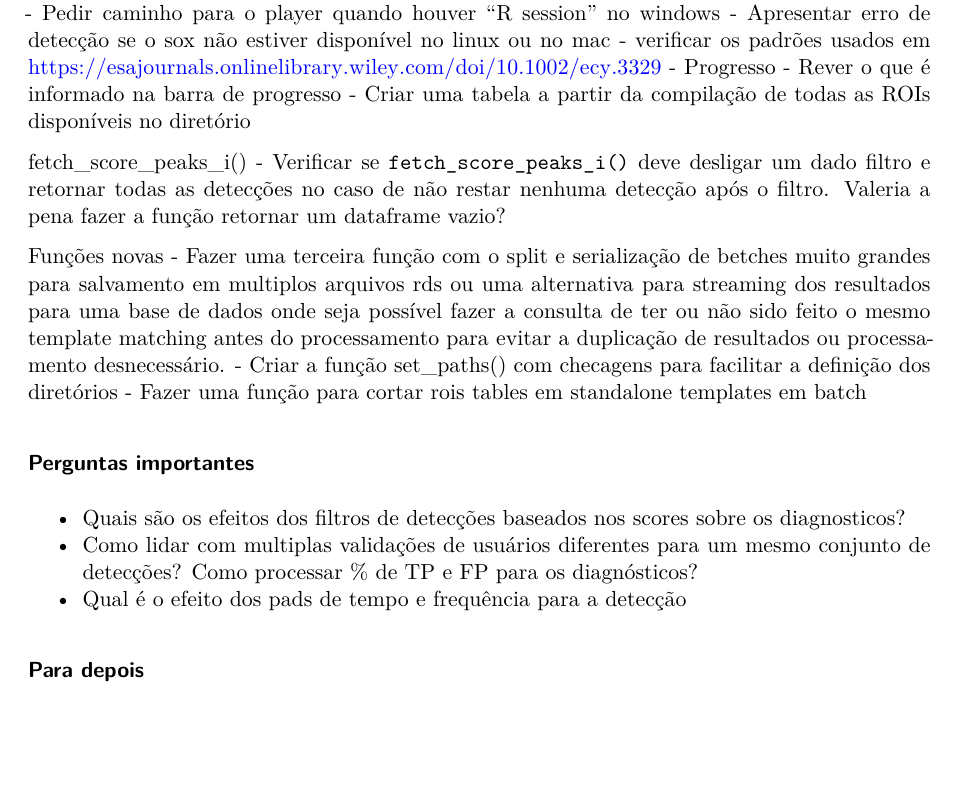
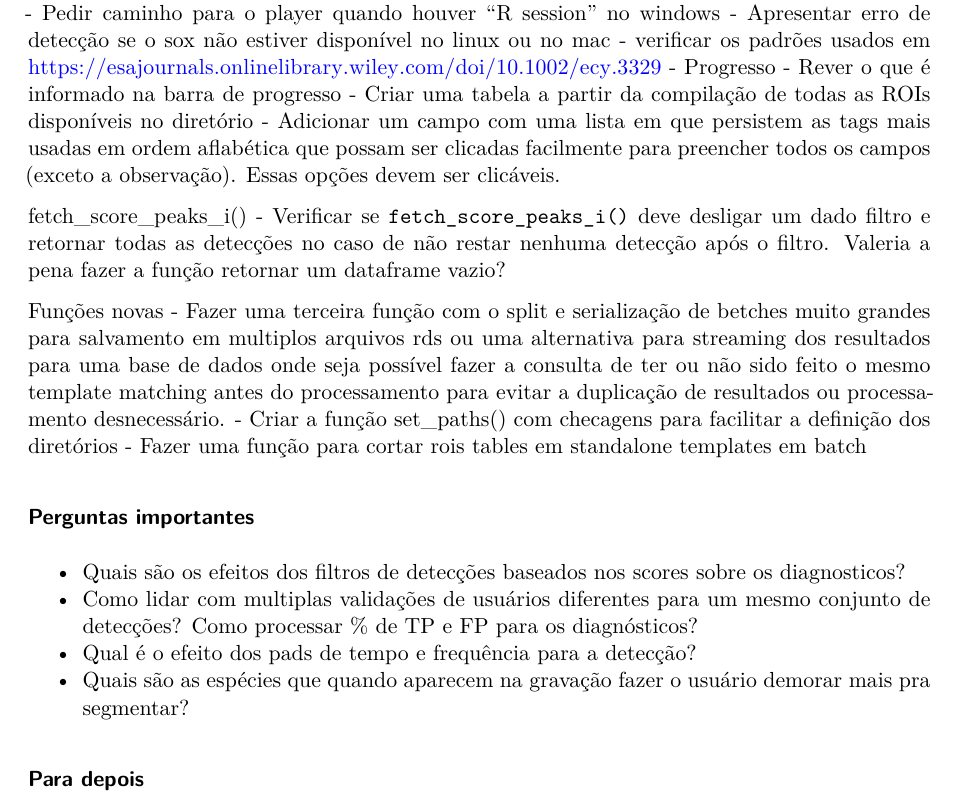
Before and after one commit to ConservaSom/monitoraSom, a Quarto document (example/notes_detection_workflow.qmd): part of page 2 of 7, cut so that both start at the same text, the shorter picture padded with empty space. Rendered offline with R 4.5, knitr and Pandoc in place of Quarto, then LaTeX, with nearby package versions; some code elsewhere in the file could not run offline.

Commit message:
notes update

```diff
--- a/example/notes_detection_workflow.qmd
+++ b/example/notes_detection_workflow.qmd
@@ -69,6 +69,7 @@ Apps
   - Progresso
     - Rever o que é informado na barra de progresso
     - Criar uma tabela a partir da compilação de todas as ROIs disponíveis no diretório
+  - Adicionar um campo com uma lista em que persistem as tags mais usadas em ordem aflabética que possam ser clicadas facilmente para preencher todos os campos (exceto a observação). Essas opções devem ser clicáveis.
 
 fetch_score_peaks_i()
 - Verificar se `fetch_score_peaks_i()` deve desligar um dado filtro e retornar todas as detecções no caso de não restar nenhuma detecção após o filtro. Valeria a pena fazer a função retornar um dataframe vazio?
@@ -82,7 +83,8 @@ Funções novas
 ### Perguntas importantes
 - Quais são os efeitos dos filtros de detecções baseados nos scores sobre os diagnosticos?
 - Como lidar com multiplas validações de usuários diferentes para um mesmo conjunto de detecções? Como processar % de TP e FP para os diagnósticos?
-- Qual é o efeito dos pads de tempo e frequência para a detecção
+- Qual é o efeito dos pads de tempo e frequência para a detecção?
+- Quais são as espécies que quando aparecem na gravação fazer o usuário demorar mais pra segmentar?
 
 ### Para depois
 - App de segmentação
```
